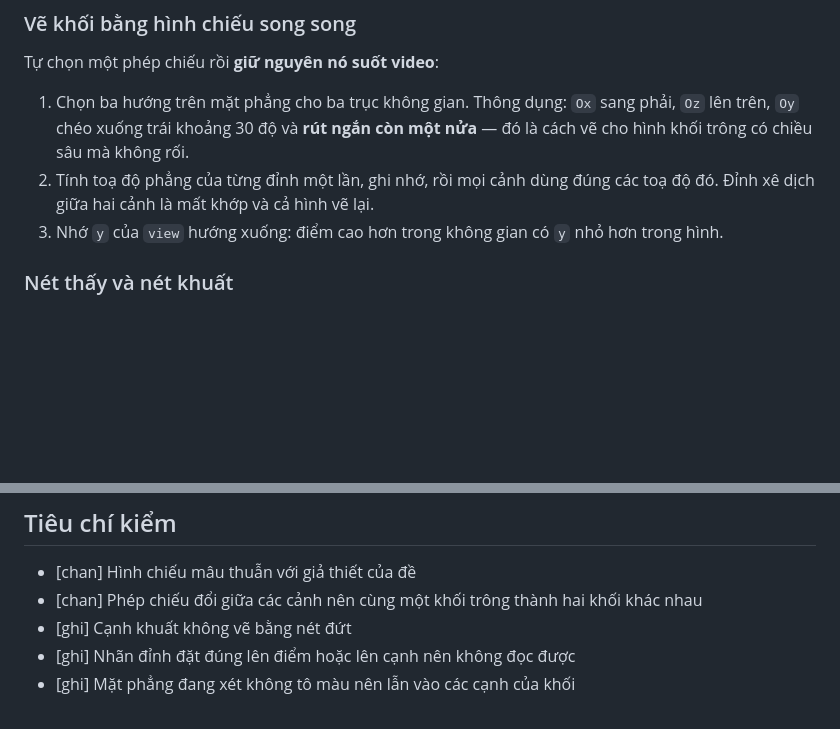
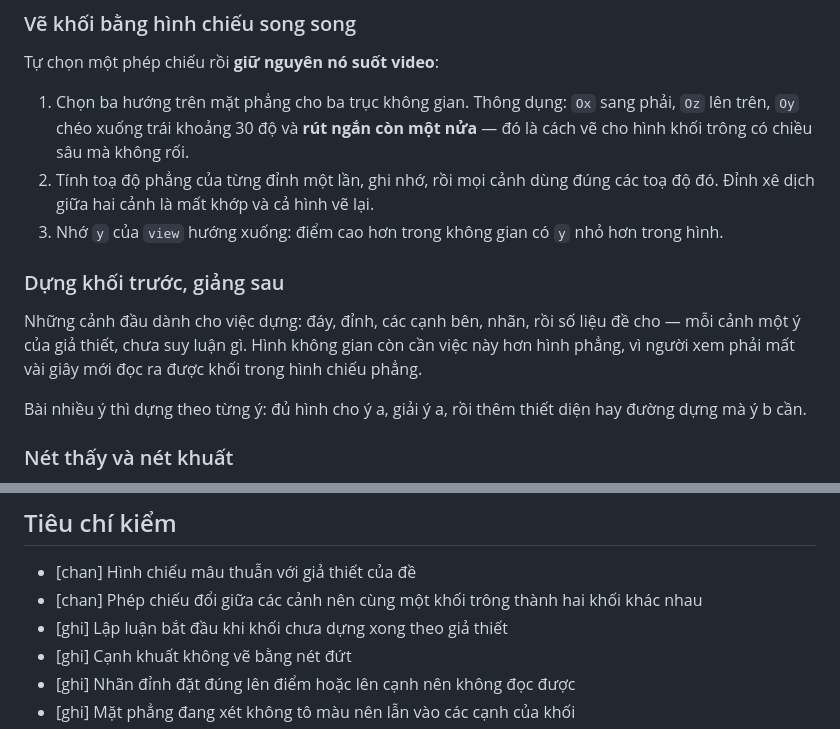
Before and after one commit to viet0828325981-gif/claude-video, a Markdown page: skills/dangbai/hinh-hoc-khong-gian.md, 2 parts joined by grey strips. GitHub-like rendering; blank space fills up the shorter version.

```diff
--- a/skills/dangbai/hinh-hoc-khong-gian.md
+++ b/skills/dangbai/hinh-hoc-khong-gian.md
@@ -17,6 +17,12 @@ Tự chọn một phép chiếu rồi **giữ nguyên nó suốt video**:
 1. Chọn ba hướng trên mặt phẳng cho ba trục không gian. Thông dụng: `Ox` sang phải, `Oz` lên trên, `Oy` chéo xuống trái khoảng 30 độ và **rút ngắn còn một nửa** — đó là cách vẽ cho hình khối trông có chiều sâu mà không rối.
 2. Tính toạ độ phẳng của từng đỉnh một lần, ghi nhớ, rồi mọi cảnh dùng đúng các toạ độ đó. Đỉnh xê dịch giữa hai cảnh là mất khớp và cả hình vẽ lại.
 3. Nhớ `y` của `view` hướng xuống: điểm cao hơn trong không gian có `y` nhỏ hơn trong hình.
+
+### Dựng khối trước, giảng sau
+
+Những cảnh đầu dành cho việc dựng: đáy, đỉnh, các cạnh bên, nhãn, rồi số liệu đề cho — mỗi cảnh một ý của giả thiết, chưa suy luận gì. Hình không gian còn cần việc này hơn hình phẳng, vì người xem phải mất vài giây mới đọc ra được khối trong hình chiếu phẳng.
+
+Bài nhiều ý thì dựng theo từng ý: đủ hình cho ý a, giải ý a, rồi thêm thiết diện hay đường dựng mà ý b cần.
 
 ### Nét thấy và nét khuất
 
@@ -66,6 +72,7 @@ Những câu chỉ trả lời được khi mở ảnh khung hình ra nhìn.
 
 - [chan] Hình chiếu mâu thuẫn với giả thiết của đề
 - [chan] Phép chiếu đổi giữa các cảnh nên cùng một khối trông thành hai khối khác nhau
+- [ghi] Lập luận bắt đầu khi khối chưa dựng xong theo giả thiết
 - [ghi] Cạnh khuất không vẽ bằng nét đứt
 - [ghi] Nhãn đỉnh đặt đúng lên điểm hoặc lên cạnh nên không đọc được
 - [ghi] Mặt phẳng đang xét không tô màu nên lẫn vào các cạnh của khối
```
Also changed, not shown: skills/_khung.md (+9 -0 lines), skills/dangbai/hinh-hoc-phang.md (+20 -0 lines).
